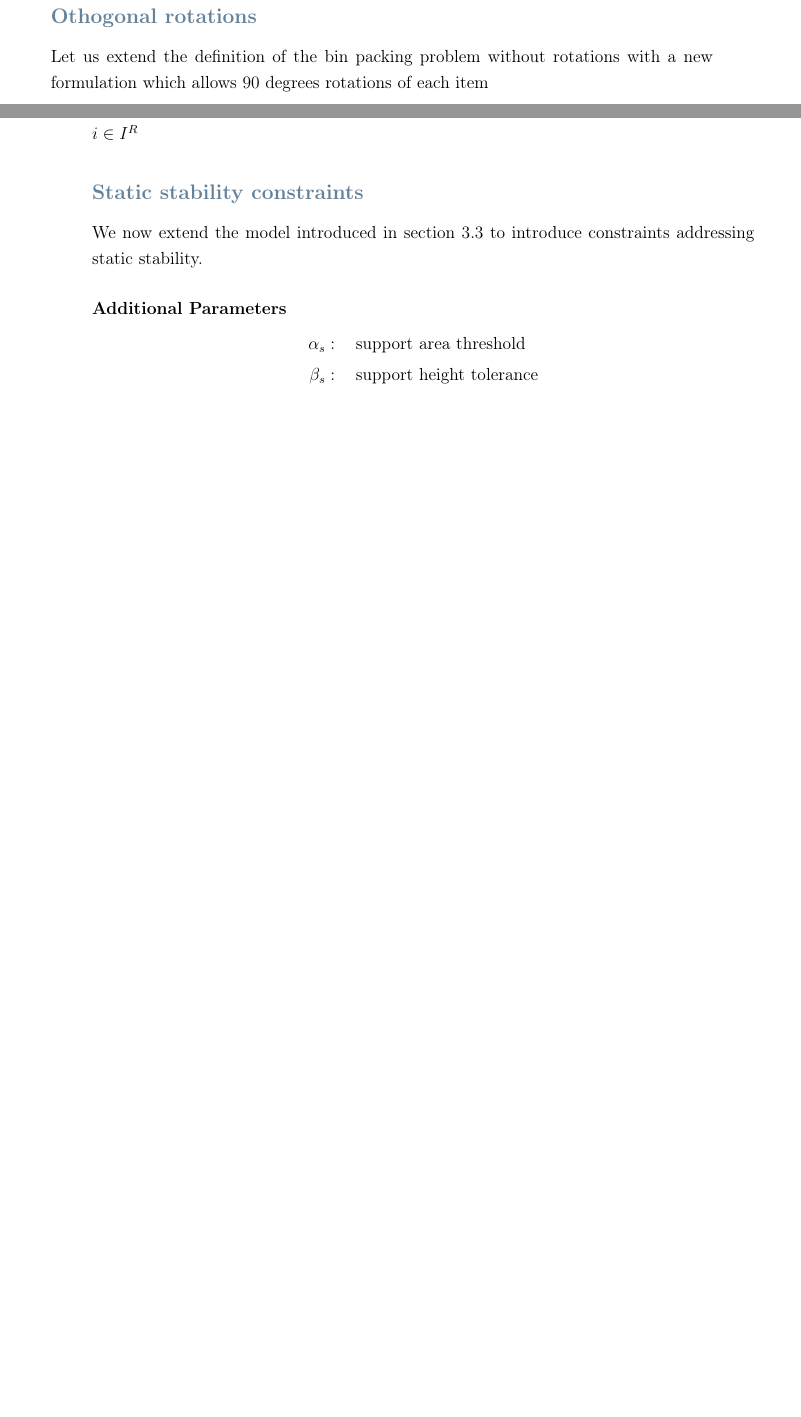
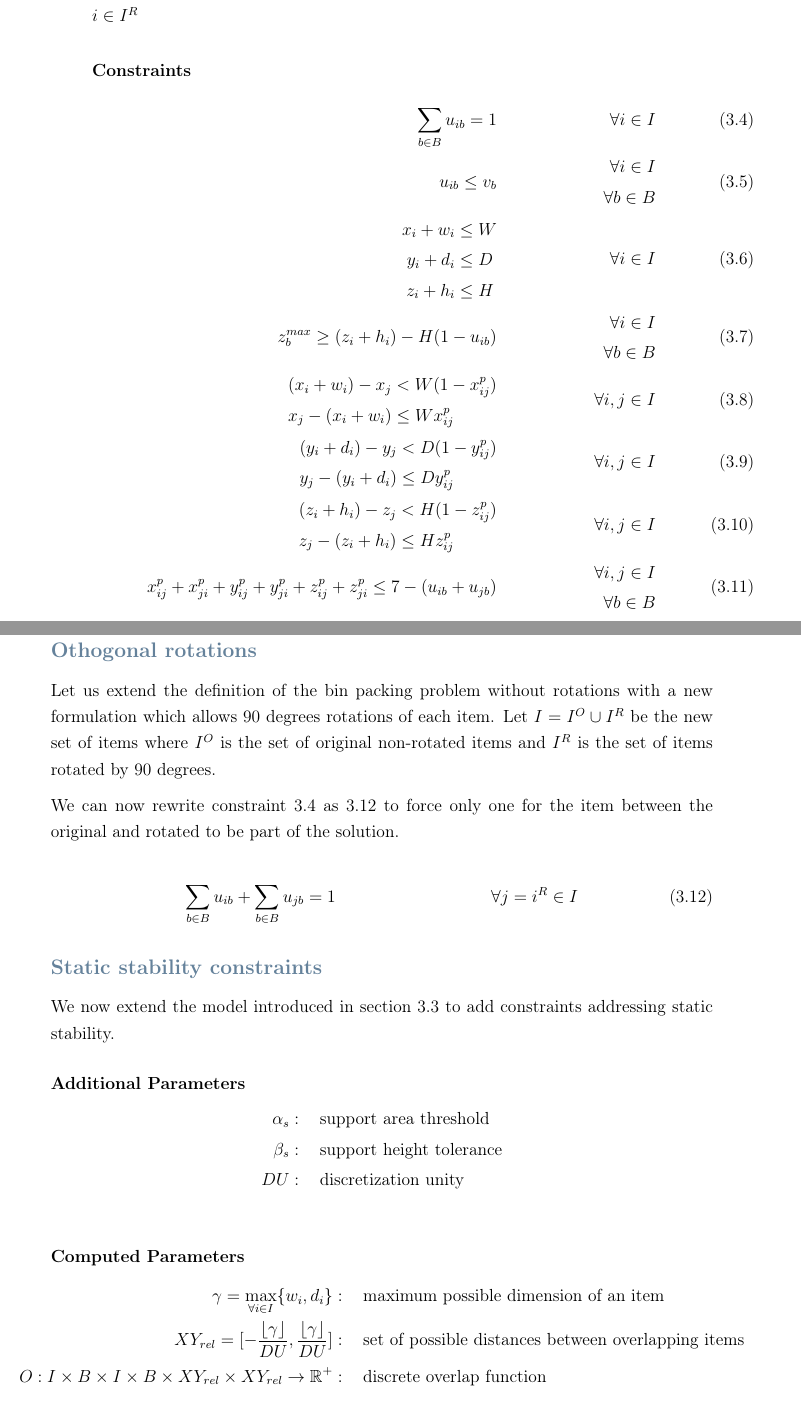
Before and after one commit to artumino/BinPackingThesis, a LaTeX thesis (paper/main.tex, which reads paper/problem.tex): two parts of pages 14 and 15 of 46 before the commit and two parts of pages 15 and 16 of 46 after it, joined at a grey line, cut so that both start at the same text, the shorter picture padded with empty space. Compiled offline with pdfLaTeX.

Commit message:
Continue with rewrite of model

```diff
--- a/paper/problem.tex
+++ b/paper/problem.tex
@@ -73,13 +81,51 @@ Given a coordinate system, each item $i$ can be represented univocally in 3D spa
+\paragraph*{Constraints}
+\begin{align}
+    \sum_{b \in B} u_{ib} = 1 \hspace{.5cm}& & \forall i \in I  \label{cons:all_items_in_bin} \\
+    u_{ib} \le v_b \hspace{.5cm}& & \begin{aligned} \forall i \in I \\
+                                                    \forall b \in B
+                                    \end{aligned} \label{cons:items_in_used_bins} \\
+    \begin{aligned} x_i + w_i &\le W \\
+                    y_i + d_i &\le D \\
+                    z_i + h_i &\le H \\ \end{aligned} \hspace{.5cm}& & \forall i \in I \label{cons:inside} \\
+    z^{max}_b \ge (z_i + h_i) - H(1-u_{ib}) \hspace{.5cm}& & \begin{aligned} \forall i \in I \\
+                                                                    \forall b \in B
+                                                            \end{aligned} \label{cons:maxz} \\
+    \begin{aligned} (x_i + w_i) - x_j &< W(1 - x^p_{ij}) \\
+                    x_j - (x_i + w_i) &\le W x^p_{ij} \end{aligned} \hspace{.5cm}& & \forall i,j \in I \label{cons:x_prec} \\
+    \begin{aligned} (y_i + d_i) - y_j &< D(1 - y^p_{ij}) \\
+                    y_j - (y_i + d_i) &\le D y^p_{ij} \end{aligned} \hspace{.5cm}& & \forall i,j \in I \label{cons:y_prec} \\
+    \begin{aligned} (z_i + h_i) - z_j &< H(1 - z^p_{ij}) \\
+                    z_j - (z_i + h_i) &\le H z^p_{ij} \end{aligned} \hspace{.5cm}& & \forall i,j \in I \label{cons:z_prec} \\
+    x^p_{ij} + x^p_{ji} + y^p_{ij} + y^p_{ji} + z^p_{ij} + z^p_{ji} \le 7 - (u_{ib} + u_{jb}) \hspace{.5cm}& & \begin{aligned} \forall i,j \in I \\
+                                                                                                                                \forall b \in B
+                                                                                                                        \end{aligned} \label{cons:no_overlap}
+\end{align}
 \subsection*{Othogonal rotations}
 
-Let us extend the definition of the bin packing problem without rotations with a new formulation which allows $90$ degrees rotations of each item
+Let us extend the definition of the bin packing problem without rotations with a new formulation which allows $90$ degrees rotations of each item.
+Let $I = I^O \cup I^R$ be the new set of items where $I^O$ is the set of original non-rotated items and $I^R$ is the set of items rotated by $90$ degrees.
+
+We can now rewrite constraint \ref{cons:all_items_in_bin} as \ref{cons:all_items_in_bin_with_rotation} to force only one for the item between the original and rotated to be part of the solution.
+
+\begin{align}
+    %TODO: Non va bene
+    \sum_{b \in B} u_{ib} + \sum_{b \in B} u_{jb} = 1  \hspace{.5cm}& & \forall j = i^R \in I \label{cons:all_items_in_bin_with_rotation}
+\end{align}
 
 \subsection*{Static stability constraints}
 
-We now extend the model introduced in \cref{ssec:formal_model} to introduce constraints addressing static stability.
+We now extend the model introduced in \cref{ssec:formal_model} to add constraints addressing static stability.
 
 \paragraph*{Additional Parameters}
 \begin{align*}
     \alpha_s  :\hspace{.5cm}& \text{support area threshold} \\
-    \beta_s  :\hspace{.5cm}& \text{support height tolerance}
+    \beta_s  :\hspace{.5cm}& \text{support height tolerance} \\
+    DU      :\hspace{.5cm}& \text{discretization unity} \\
 \end{align*}
+
+\paragraph*{Computed Parameters}
+\begin{align}
+    \gamma = \max_{\forall i \in I}\{ w_i, d_i \}  :\hspace{.5cm}& \text{maximum possible dimension of an item} \notag \\
+    XY_{rel} =  [ - \frac{\lfloor \gamma \rfloor}{DU}, \frac{\lfloor \gamma \rfloor}{DU}]  :\hspace{.5cm}& \text{set of possible distances between overlapping items} \notag \\
+    O : I \times B \times I \times B \times XY_{rel} \times XY_{rel} \rightarrow \mathbb{R}^+ :\hspace{.5cm}& \text{discrete overlap function} \label{eq:overlap_function}
+\end{align}
```
Also changed, not shown: paper/main.pdf, paper/problem.tex (12 more changed lines).
